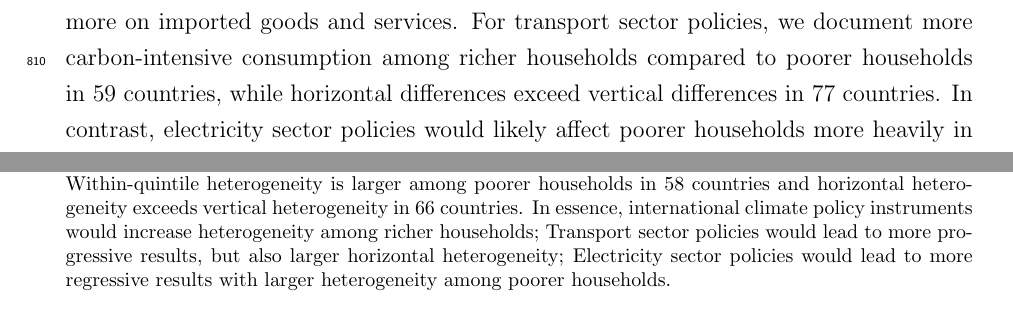
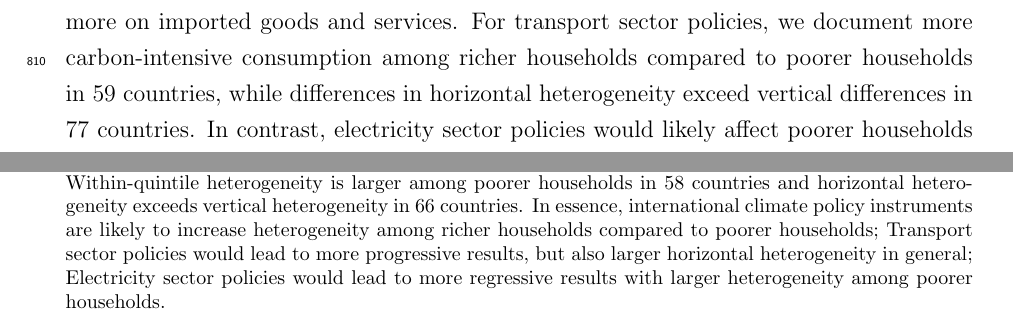
Before and after one commit to lmissbach/Carbon-Intensity-2023, a LaTeX paper (3_Manuscript/main.tex): two parts of page 28 of 93, joined at a grey line, cut so that both start at the same text. Compiled offline with pdfLaTeX.

Commit message:
Updates from Overleaf

```diff
--- a/3_Manuscript/main.tex
+++ b/3_Manuscript/main.tex
@@ -496,7 +496,7 @@ Main cooking fuel is an important feature in some countries of cluster B and D.
 One important concern for effective compensation emerges from low model accuracy, as identified for some countries. It implies that any transfer based on characteristics observable in our dataset will be ineffective to compensate the most carbon-intensive households. In some countries, households' carbon intensity is difficult to predict, which underpins the relevance of additional country- and policy-specific investigations, especially when governments face information problems \autocite{Mirrlees.1971}. In this case, cutting excise taxes on comparably carbon-intensive goods could contain increasing heterogeneity while preserving incentives for supply-side abatement \autocite{Goulder.2008}.
 
 % Policy design - different policy instruments
-Admittedly, addressing distributional impacts does not necessarily require considering different options for compensation. Instead, policymakers may also turn to different types of regulation. Our flexible analytical framework allows for investigating the heterogeneous impacts of policies with different sectoral or regional coverage. For example, figure \ref{fig:comparison_policies} compares vertical and horizontal distribution coefficients for a national climate policy instrument (as in figure \ref{fig:fig_2}) to an international climate policy instrument, which increases consumer prices in equivalence to embedded \textit{global} CO\textsubscript{2}-emissions. We also show such coefficients for policy instruments targeted at the transport and electricity sector, respectively. For example, policy instruments addressing international CO\textsubscript{2}-emissions  \autocite[such as border carbon adjustment, e.g][]{Mehling.2019,Cosbey.2019} would lead to more heterogeneous impacts in richer households in 23 countries, because richer households usually spend relatively more on imported goods and services. For transport sector policies, we document more carbon-intensive consumption among richer households compared to poorer households in 59 countries, while horizontal differences exceed vertical differences in 77 countries. In contrast, electricity sector policies would likely affect poorer households more heavily in 62 countries with larger horizontal heterogeneity among poorer households in 64 countries\footnote{Those findings are in contrast to national climate policy instruments across all sectors: Here, consumption is more carbon-intensive in richer households compared to poorer households in 43 countries. Within-quintile heterogeneity is larger among poorer households in 58 countries and horizontal heterogeneity exceeds vertical heterogeneity in 66 countries. In essence, international climate policy instruments would increase heterogeneity among richer households; Transport sector policies would lead to more progressive results, but also larger horizontal heterogeneity; Electricity sector policies would lead to more regressive results with larger heterogeneity among poorer households.}. While we refrain from investigating the importance of household characteristics for predicting outcomes of such policies for now, our results underpin that distributional impacts of climate policy are country- and policy-specific. Presuming that distributional impacts are of concern, some policies may be preferred over others irrespective of possible compensation measures, although with repercussions for aggregate efficiency and revenue collection.
+Admittedly, addressing distributional impacts does not necessarily require considering different options for compensation. Instead, policymakers may also turn to different types of regulation. Our flexible analytical framework allows for investigating the heterogeneous impacts of policies with different sectoral or regional coverage. For example, figure \ref{fig:comparison_policies} compares vertical and horizontal distribution coefficients for a national climate policy instrument (as in figure \ref{fig:fig_2}) to an international climate policy instrument, which increases consumer prices in equivalence to embedded \textit{global} CO\textsubscript{2}-emissions. We also show such coefficients for policy instruments targeted at the transport and electricity sector, respectively. For example, policy instruments addressing international CO\textsubscript{2}-emissions  \autocite[such as border carbon adjustment, e.g][]{Mehling.2019,Cosbey.2019} would lead to more heterogeneous impacts in richer households in 23 countries, because richer households usually spend relatively more on imported goods and services. For transport sector policies, we document more carbon-intensive consumption among richer households compared to poorer households in 59 countries, while differences in horizontal heterogeneity exceed vertical differences in 77 countries. In contrast, electricity sector policies would likely affect poorer households more heavily in 62 countries with larger horizontal heterogeneity among poorer households in 64 countries\footnote{Those findings are in contrast to national climate policy instruments across all sectors: Here, consumption is more carbon-intensive in poorer households compared to richer households in 43 countries. Within-quintile heterogeneity is larger among poorer households in 58 countries and horizontal heterogeneity exceeds vertical heterogeneity in 66 countries. In essence, international climate policy instruments are likely to increase heterogeneity among richer households compared to poorer households; Transport sector policies would lead to more progressive results, but also larger horizontal heterogeneity in general; Electricity sector policies would lead to more regressive results with larger heterogeneity among poorer households.}. While we refrain from investigating the importance of household characteristics for predicting outcomes of such policies for now, our results underpin that distributional impacts of climate policy are country- and policy-specific. Presuming that distributional impacts are of concern, some policies may be preferred over others irrespective of possible compensation measures, although with repercussions for aggregate efficiency and revenue collection.
 
 % Design of non-price-based instruments
 The interpretation of our findings is comparably straight-forward for price-based policies. Nevertheless, our approach can also inform the design of standards, mandates or subsidies, depending on how such policies affect the marginal costs of CO\textsubscript{2}-emissions. Distributional impacts may be less salient for such instruments, but potential compensation would also become more difficult to finance because of foregone revenues. %Non-pricing interventions can be helpful, in case they change preferences or address technological path-dependencies.
```
Also changed, not shown: 3_Manuscript/main.tex (2 more changed lines).
